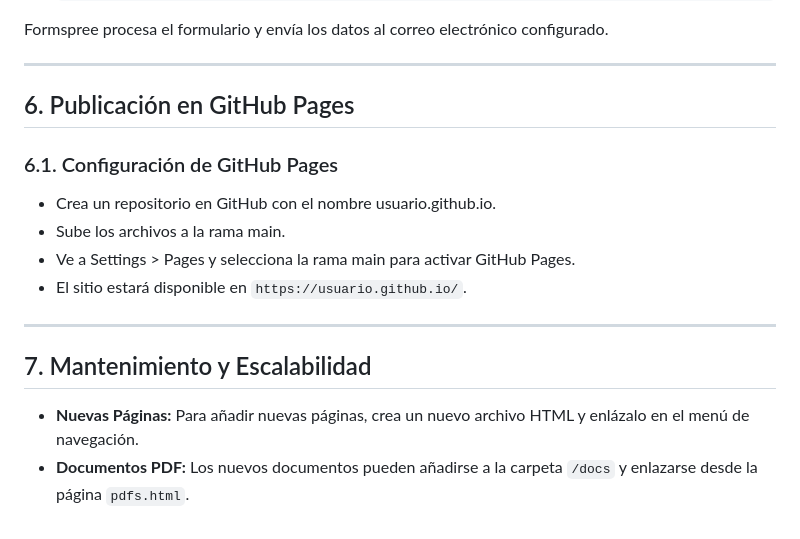
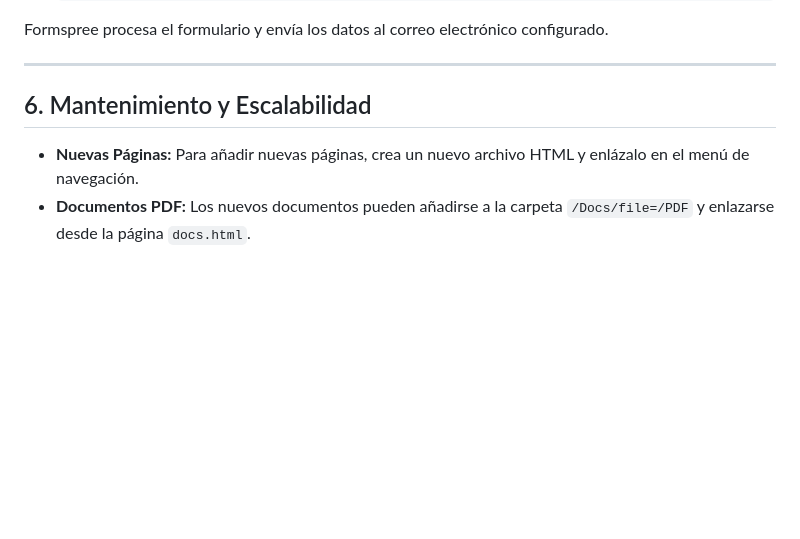
Before and after one commit to sp3ctr4l-h4ck3rs-gu1ld/sp3ctr4l-h4ck3rs-gu1ld.github.io, a Markdown page: README.md, the part around the change. Rendered like a GitHub page; blank space fills up the shorter version.

```diff
--- a/README.md
+++ b/README.md
@@ -113,18 +113,7 @@ Formspree procesa el formulario y envía los datos al correo electrónico config
 
 ---
 
-## 6. Publicación en GitHub Pages
-
-### 6.1. Configuración de GitHub Pages
-
-- Crea un repositorio en GitHub con el nombre usuario.github.io.
-- Sube los archivos a la rama main.
-- Ve a Settings > Pages y selecciona la rama main para activar GitHub Pages.
-- El sitio estará disponible en `https://usuario.github.io/`.
-
----
-
-## 7. Mantenimiento y Escalabilidad
+## 6. Mantenimiento y Escalabilidad
 
 - **Nuevas Páginas:** Para añadir nuevas páginas, crea un nuevo archivo HTML y enlázalo en el menú de navegación.
-- **Documentos PDF:** Los nuevos documentos pueden añadirse a la carpeta `/docs`  y enlazarse desde la página `pdfs.html`.
+- **Documentos PDF:** Los nuevos documentos pueden añadirse a la carpeta `/Docs/file=/PDF`  y enlazarse desde la página `docs.html`.
```
